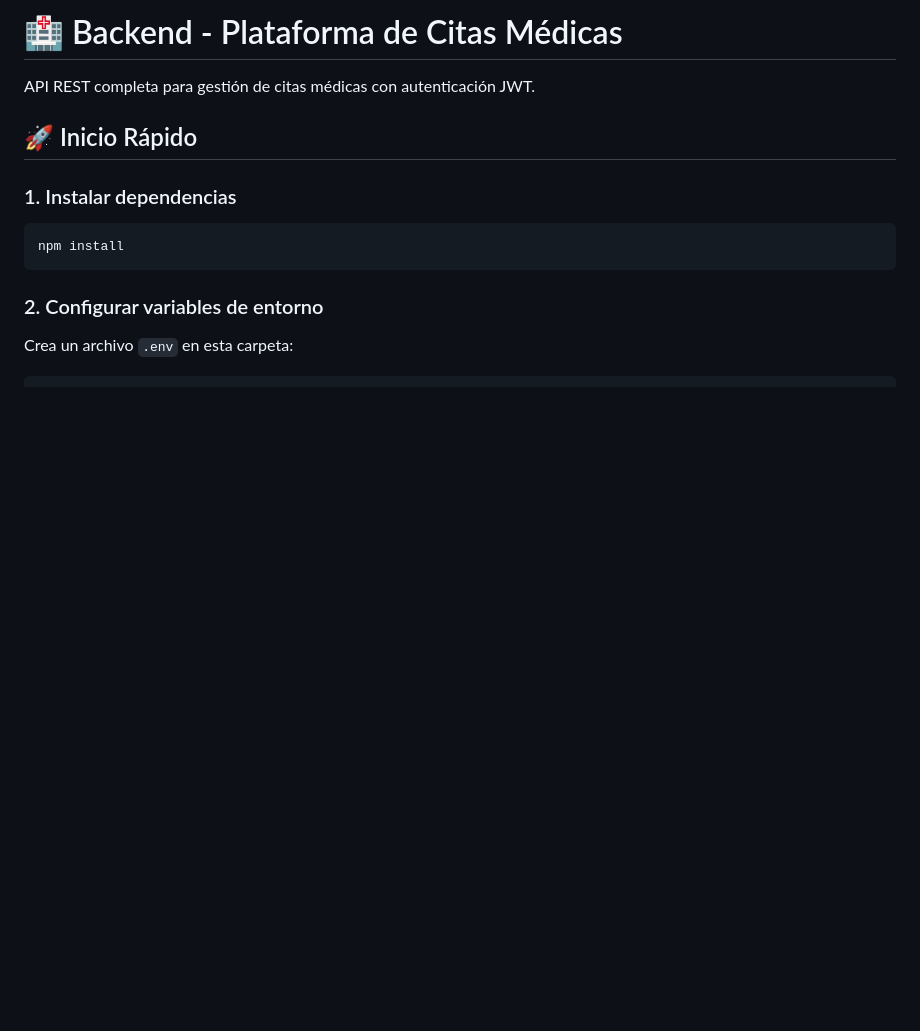
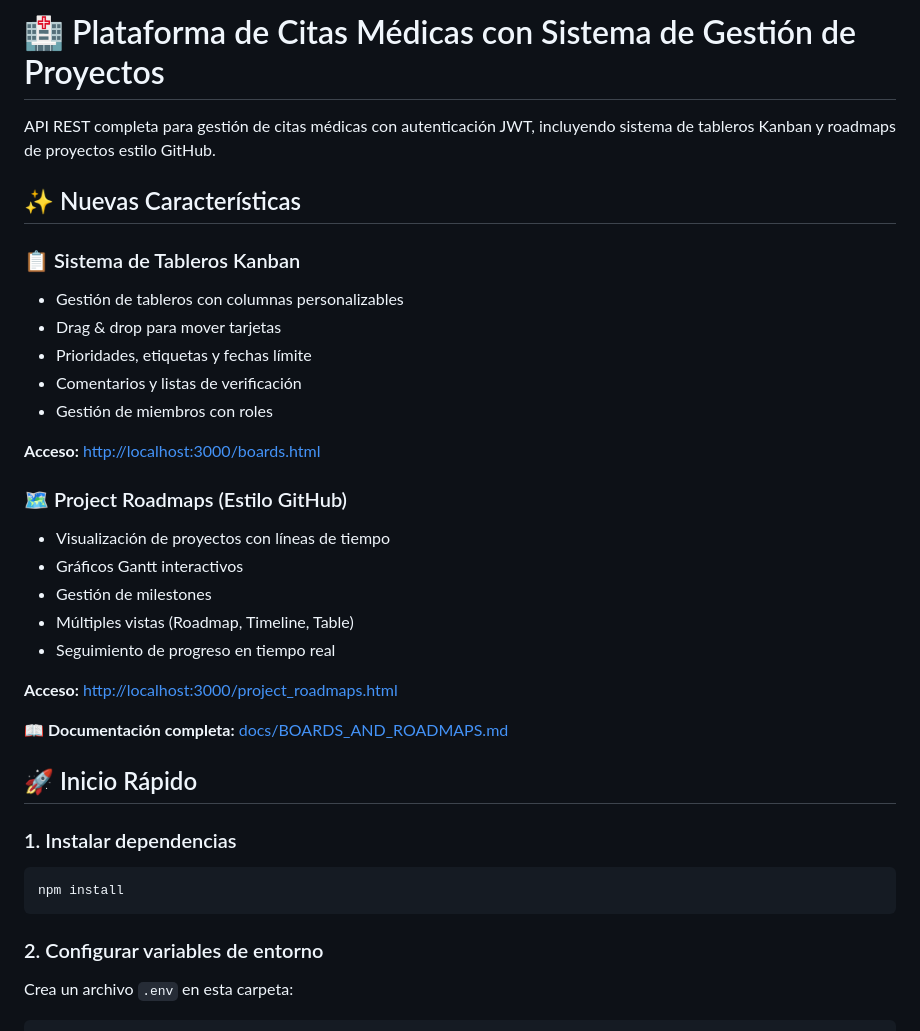
Before and after one commit to andreabonzi24/Projecto-Ingenier-a-del-Software, a Markdown page: README.md, the part around one of its changes. GitHub-like rendering; blank space fills up the shorter version.

```diff
--- a/README.md
+++ b/README.md
@@ -1,6 +1,28 @@
-# 🏥 Backend - Plataforma de Citas Médicas
+# 🏥 Plataforma de Citas Médicas con Sistema de Gestión de Proyectos
 
-API REST completa para gestión de citas médicas con autenticación JWT.
+API REST completa para gestión de citas médicas con autenticación JWT, incluyendo sistema de tableros Kanban y roadmaps de proyectos estilo GitHub.
+
+## ✨ Nuevas Características
+
+### 📋 Sistema de Tableros Kanban
+- Gestión de tableros con columnas personalizables
+- Drag & drop para mover tarjetas
+- Prioridades, etiquetas y fechas límite
+- Comentarios y listas de verificación
+- Gestión de miembros con roles
+
+**Acceso:** [http://localhost:3000/boards.html](http://localhost:3000/boards.html)
+
+### 🗺️ Project Roadmaps (Estilo GitHub)
+- Visualización de proyectos con líneas de tiempo
+- Gráficos Gantt interactivos
+- Gestión de milestones
+- Múltiples vistas (Roadmap, Timeline, Table)
+- Seguimiento de progreso en tiempo real
+
+**Acceso:** [http://localhost:3000/project_roadmaps.html](http://localhost:3000/project_roadmaps.html)
+
+**📖 Documentación completa:** [docs/BOARDS_AND_ROADMAPS.md](docs/BOARDS_AND_ROADMAPS.md)
 
 ## 🚀 Inicio Rápido
 
```
Also changed, not shown: other parts of README.md (+25 -2 lines), docs/SECURITY_SUMMARY.md (added, +185 -0 lines).
